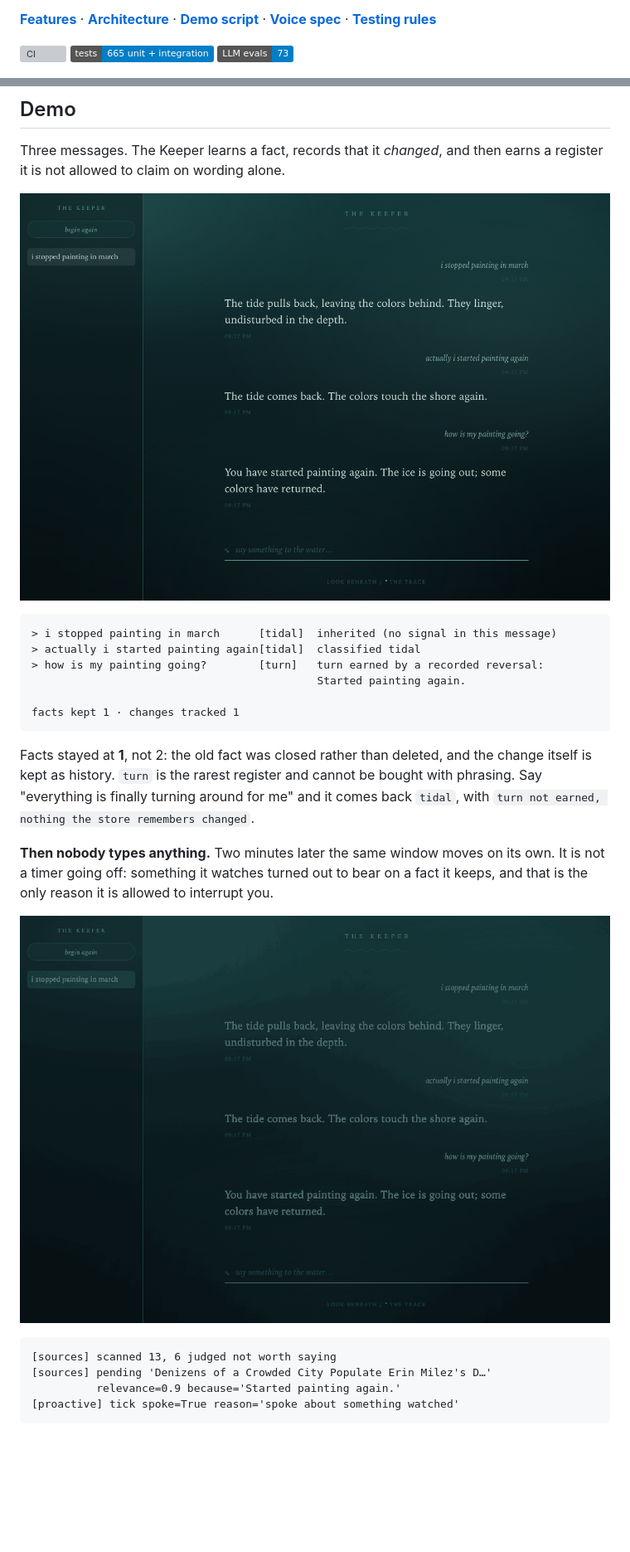
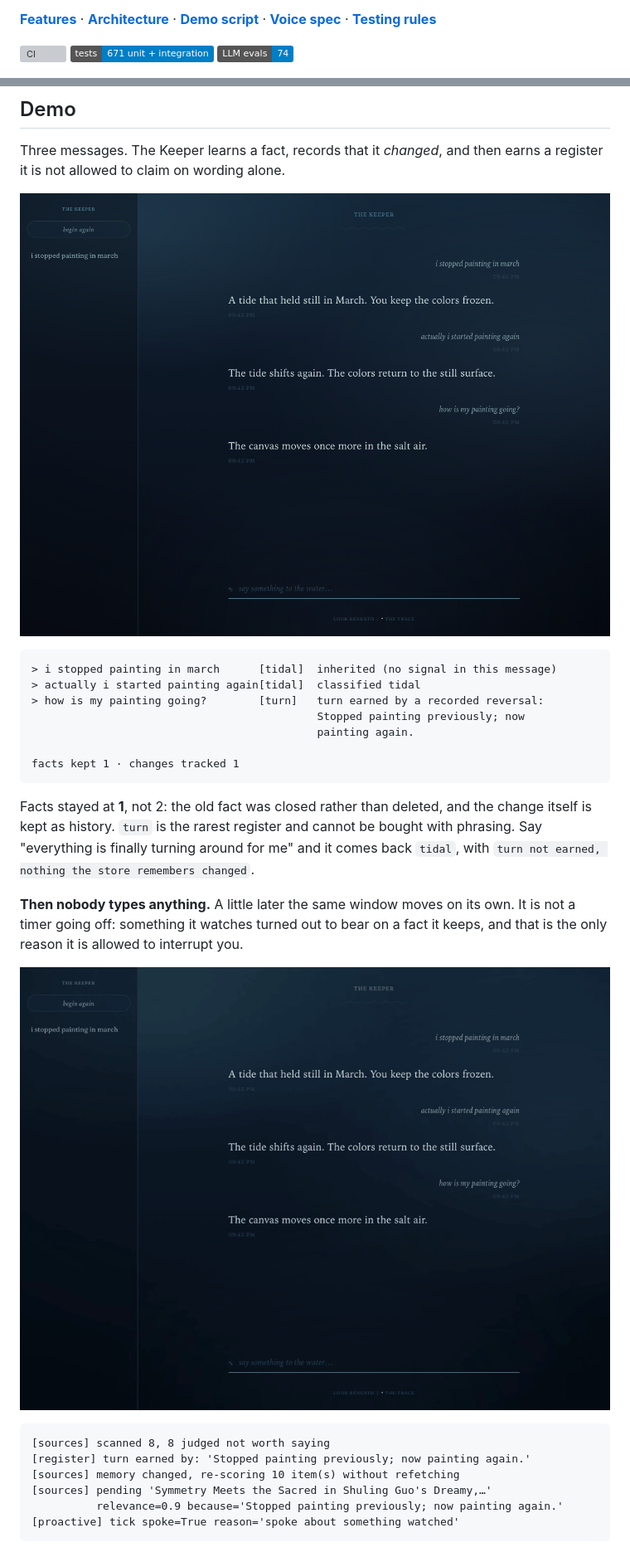
Before and after one commit to Jessego5/the-keeper, a Markdown page: README.md, 2 parts joined by grey strips. Shown at 83% size. Drawn GitHub-style; pictures changed too: docs/screenshots/chat.png, docs/screenshots/proactive.gif; badges without logos; blank space fills up the shorter version; grey boxes are pictures that could not be loaded.

Commit message:
re-record the readme in the ocean blue, and give the demo video a page that plays it

````diff
--- a/README.md
+++ b/README.md
@@ -12,7 +12,7 @@
 **[Features](FEATURES.md)** · **[Architecture](docs/ARCHITECTURE.md)** · **[Demo script](docs/DEMO.md)** · **[Voice spec](KEEPER_VOICE.md)** · **[Testing rules](tests/README.md)**
 
 ![CI](https://github.com/Jessego5/the-keeper/actions/workflows/ci.yml/badge.svg)
-![tests](https://img.shields.io/badge/tests-665%20unit%20%2B%20integration-informational)
-![evals](https://img.shields.io/badge/LLM%20evals-73-informational)
+![tests](https://img.shields.io/badge/tests-671%20unit%20%2B%20integration-informational)
+![evals](https://img.shields.io/badge/LLM%20evals-74-informational)
 
 <p align="center">
@@ -91,7 +91,8 @@ earns a register it is not allowed to claim on wording alone.
 > i stopped painting in march      [tidal]  inherited (no signal in this message)
 > actually i started painting again[tidal]  classified tidal
 > how is my painting going?        [turn]   turn earned by a recorded reversal:
-                                            Started painting again.
+                                            Stopped painting previously; now
+                                            painting again.
 
 facts kept 1 · changes tracked 1
 ```
@@ -101,7 +102,7 @@ change itself is kept as history. `turn` is the rarest register and cannot be
 bought with phrasing. Say "everything is finally turning around for me" and it
 comes back `tidal`, with `turn not earned, nothing the store remembers changed`.
 
-**Then nobody types anything.** Two minutes later the same window moves on its
+**Then nobody types anything.** A little later the same window moves on its
 own. It is not a timer going off: something it watches turned out to bear on a
 fact it keeps, and that is the only reason it is allowed to interrupt you.
 
@@ -109,8 +110,10 @@ fact it keeps, and that is the only reason it is allowed to interrupt you.
 
 ```
-[sources] scanned 13, 6 judged not worth saying
-[sources] pending 'Denizens of a Crowded City Populate Erin Milez's D…'
-          relevance=0.9 because='Started painting again.'
+[sources] scanned 8, 8 judged not worth saying
+[register] turn earned by: 'Stopped painting previously; now painting again.'
+[sources] memory changed, re-scoring 10 item(s) without refetching
+[sources] pending 'Symmetry Meets the Sacred in Shuling Guo's Dreamy,…'
+          relevance=0.9 because='Stopped painting previously; now painting again.'
 [proactive] tick spoke=True reason='spoke about something watched'
 ```
 
````
Also changed, not shown: other parts of README.md (+19 -15 lines), FEATURES.md (+1 -1 lines), docs/screenshots/banners.png, docs/screenshots/dashboard.gif, docs/screenshots/trace.png, 3 other files.
